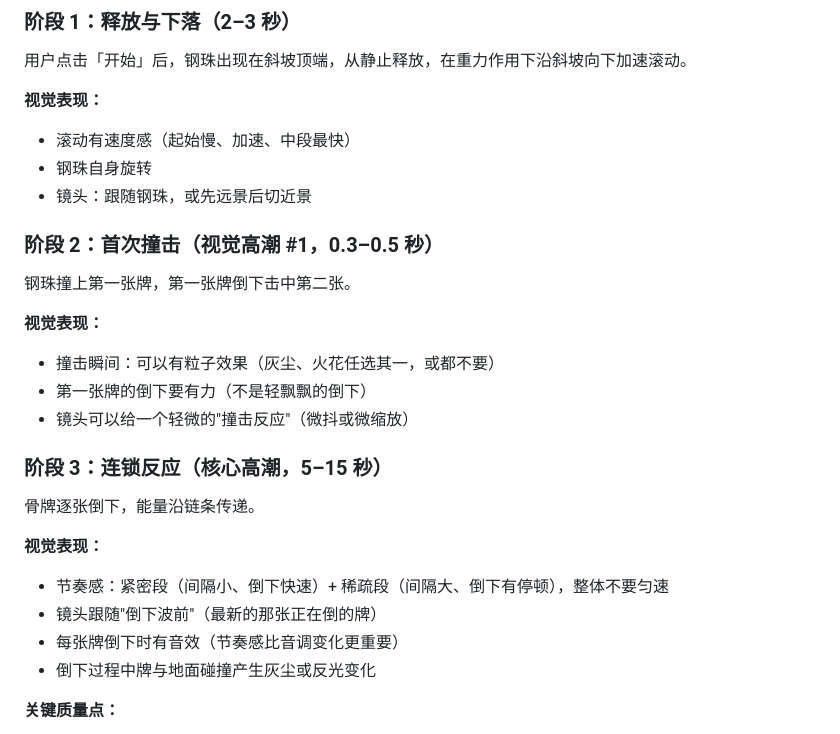
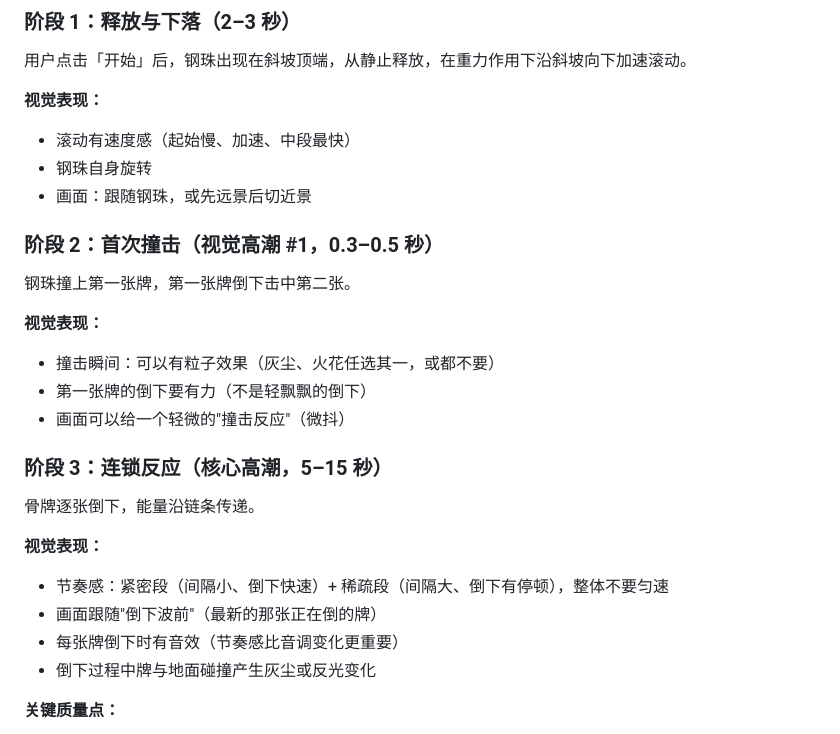
Before and after one commit to leaveWhite9088/llm-cases, a Markdown page: Case-002-一颗弹珠撞倒一堆多米诺/README.md, the part around one of its changes. Rendered like a GitHub page.

```diff
--- a/Case-002-一颗弹珠撞倒一堆多米诺/README.md
+++ b/Case-002-一颗弹珠撞倒一堆多米诺/README.md
@@ -104,7 +105,7 @@
 **视觉表现：**
 - 滚动有速度感（起始慢、加速、中段最快）
 - 钢珠自身旋转
-- 镜头：跟随钢珠，或先远景后切近景
+- 画面：跟随钢珠，或先远景后切近景
 
 ### 阶段 2：首次撞击（视觉高潮 #1，0.3–0.5 秒）
 钢珠撞上第一张牌，第一张牌倒下击中第二张。
@@ -112,14 +113,14 @@
 **视觉表现：**
 - 撞击瞬间：可以有粒子效果（灰尘、火花任选其一，或都不要）
 - 第一张牌的倒下要有力（不是轻飘飘的倒下）
-- 镜头可以给一个轻微的"撞击反应"（微抖或微缩放）
+- 画面可以给一个轻微的"撞击反应"（微抖）
 
 ### 阶段 3：连锁反应（核心高潮，5–15 秒）
 骨牌逐张倒下，能量沿链条传递。
 
 **视觉表现：**
 - 节奏感：紧密段（间隔小、倒下快速）+ 稀疏段（间隔大、倒下有停顿），整体不要匀速
-- 镜头跟随"倒下波前"（最新的那张正在倒的牌）
+- 画面跟随"倒下波前"（最新的那张正在倒的牌）
 - 每张牌倒下时有音效（节奏感比音调变化更重要）
 - 倒下过程中牌与地面碰撞产生灰尘或反光变化
 
```
Also changed, not shown: other parts of Case-002-一颗弹珠撞倒一堆多米诺/README.md (+25 -35 lines).
